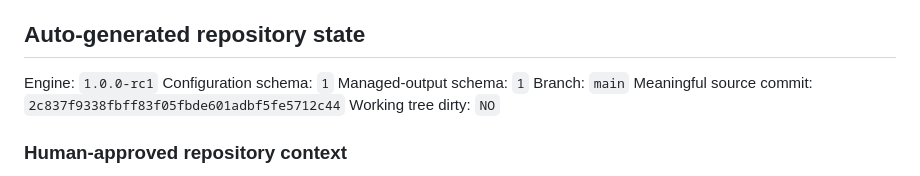
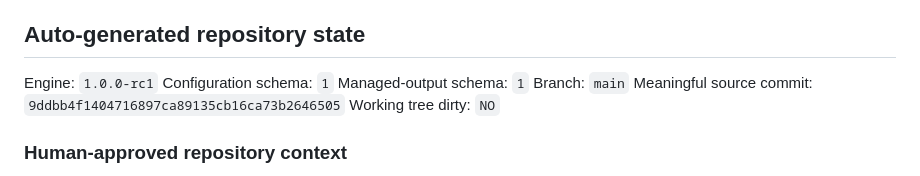
Before and after one commit to SYMBEYOND/symbeyond_website, a Markdown page: REPO_BOOT.md, the part around the change. Drawn GitHub-style.

Commit message:
docs: auto-update REPO_BOOT

```diff
--- a/REPO_BOOT.md
+++ b/REPO_BOOT.md
@@ -156,7 +156,7 @@ Engine: `1.0.0-rc1`
 Configuration schema: `1`
 Managed-output schema: `1`
 Branch: `main`
-Meaningful source commit: `2c837f9338fbff83f05fbde601adbf5fe5712c44`
+Meaningful source commit: `9ddbb4f1404716897ca89135cb16ca73b2646505`
 Working tree dirty: `NO`
 
 ### Human-approved repository context
```
